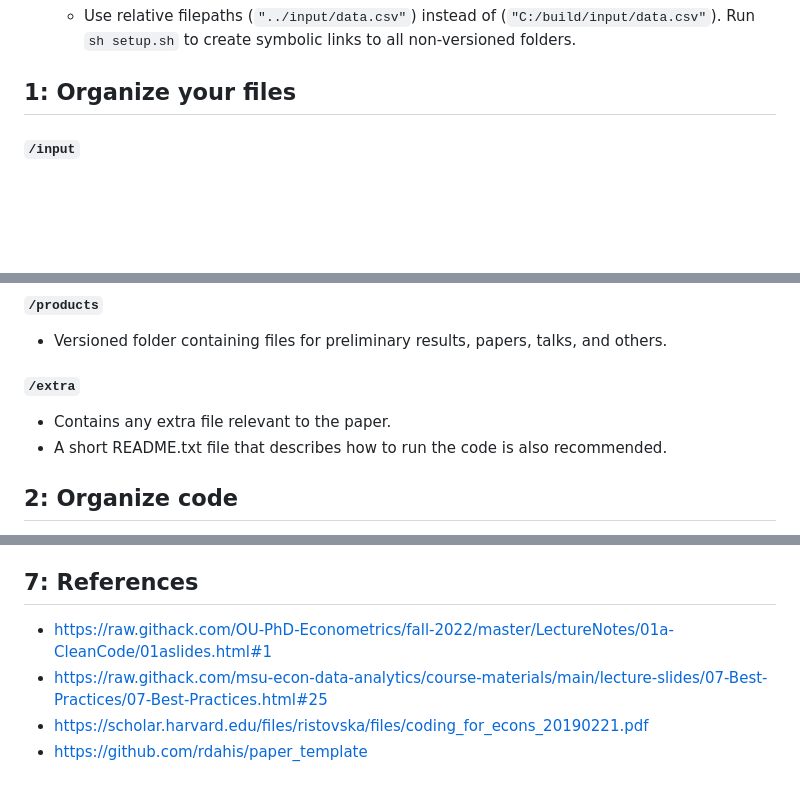
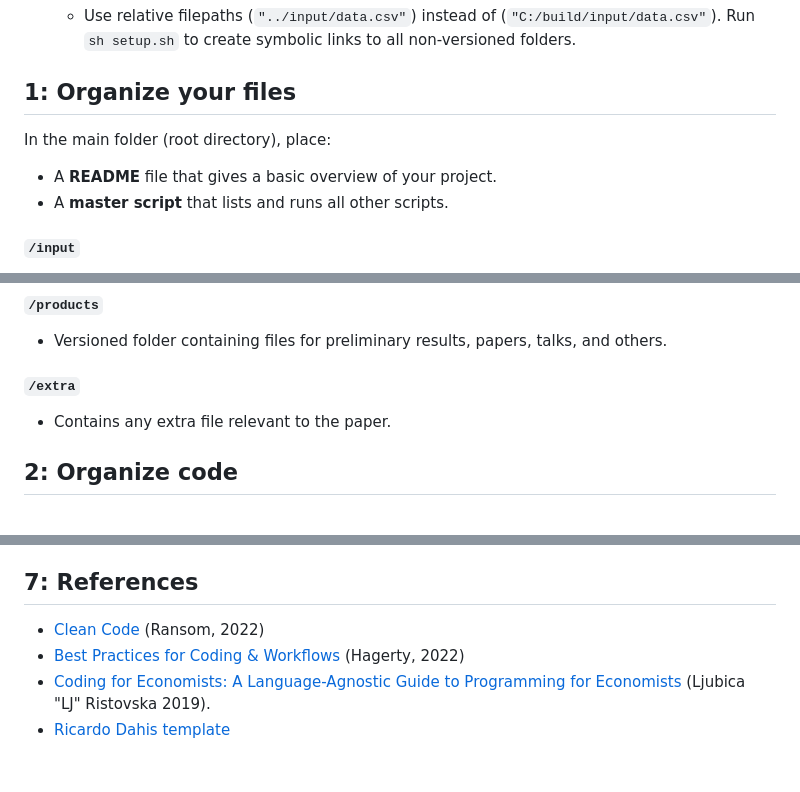
Before and after one commit to labreleon/Template-Empirical-paper, a Markdown page: README.md, 3 parts joined by grey strips. Drawn GitHub-style; blank space fills up the shorter version.

```diff
--- a/README.md
+++ b/README.md
@@ -36,6 +36,12 @@ This folder provides an all-encompassing working structure for empirical papers.
 
 ## 1: Organize your files
 
+In the main folder (root directory), place:
+
+- A **README** file that gives a basic overview of your project.
+- A **master script** that lists and runs all other scripts.
+
+
 ##### `/input`
 
 
@@ -68,7 +74,9 @@ This folder provides an all-encompassing working structure for empirical papers.
  ##### `/extra`
 
 - Contains any extra file relevant to the paper.
-- A short README.txt file that describes how to run the code is also recommended.
+
+
+
 
 ## 2: Organize code
 
@@ -167,7 +175,7 @@ after refactoring becomes
 
 ## 7: References
 
-- https://raw.githack.com/OU-PhD-Econometrics/fall-2022/master/LectureNotes/01a-CleanCode/01aslides.html#1
-- https://raw.githack.com/msu-econ-data-analytics/course-materials/main/lecture-slides/07-Best-Practices/07-Best-Practices.html#25
-- https://scholar.harvard.edu/files/ristovska/files/coding_for_econs_20190221.pdf
-- https://github.com/rdahis/paper_template
+- [Clean Code](https://raw.githack.com/OU-PhD-Econometrics/fall-2022/master/LectureNotes/01a-CleanCode/01aslides.html#1) (Ransom, 2022)
+- [Best Practices for Coding & Workflows](https://raw.githack.com/msu-econ-data-analytics/course-materials/main/lecture-slides/07-Best-Practices/07-Best-Practices.html#25) (Hagerty, 2022)
+- [Coding for Economists: A Language-Agnostic Guide to Programming for Economists  ](https://scholar.harvard.edu/files/ristovska/files/coding_for_econs_20190221.pdf) (Ljubica "LJ" Ristovska 2019).
+- [Ricardo Dahis template](https://github.com/rdahis/paper_template)
```
